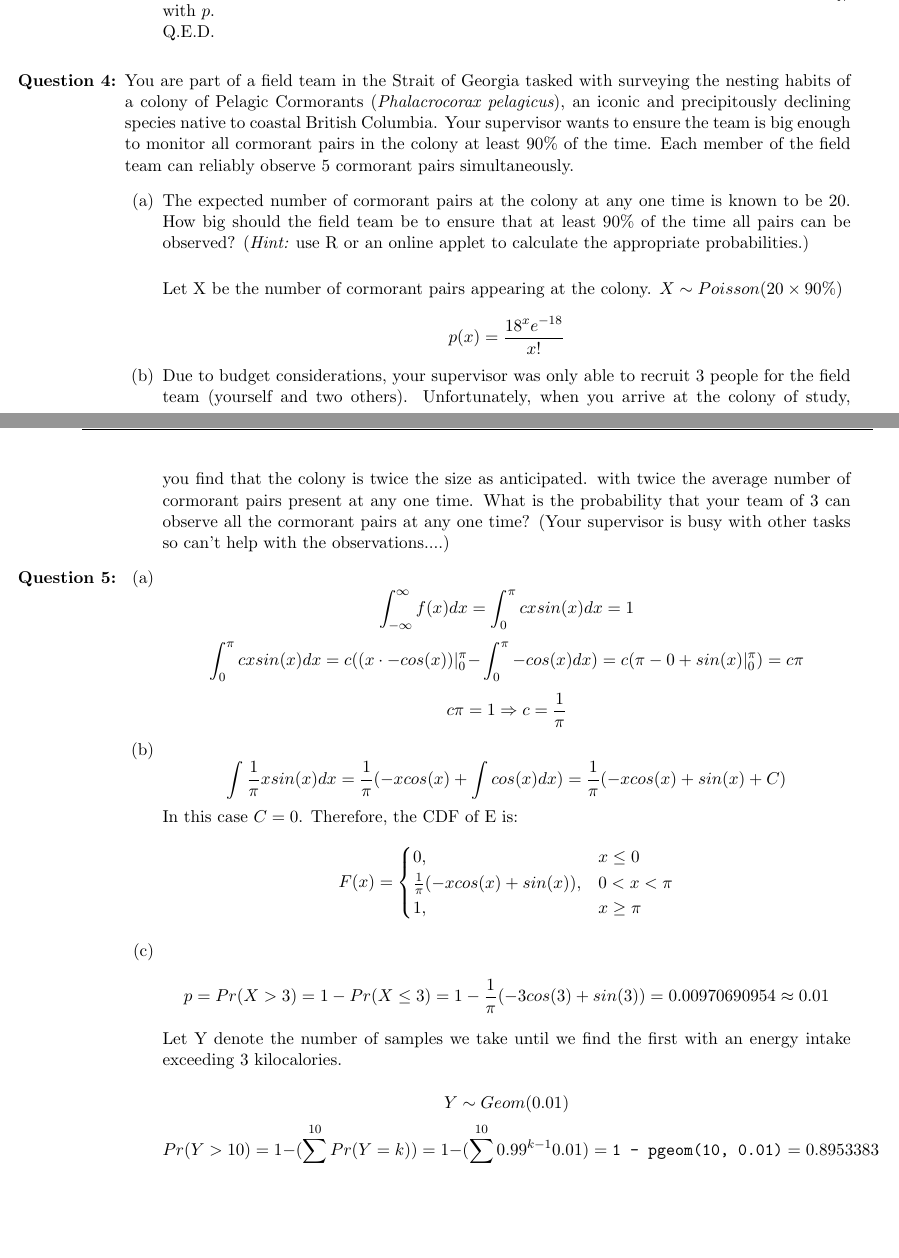
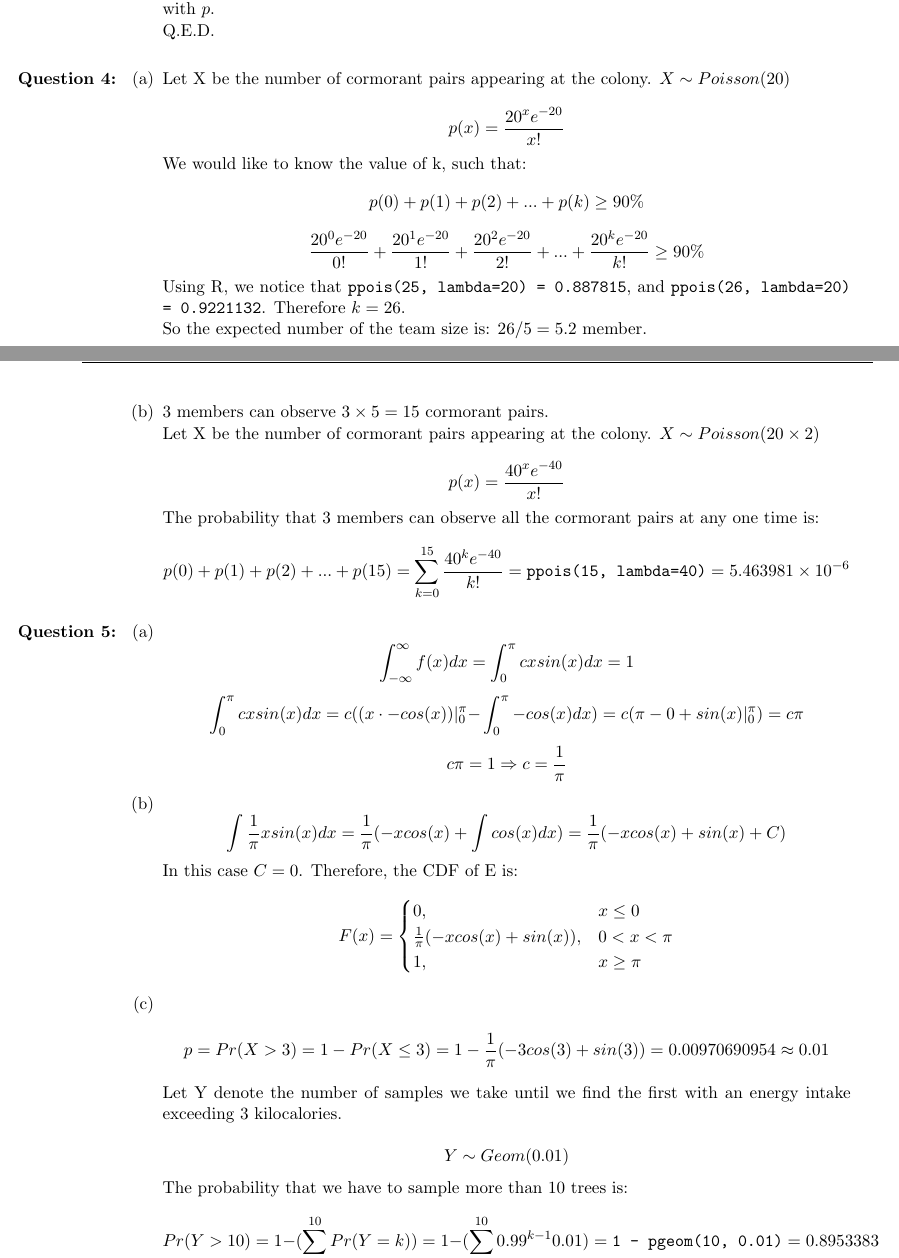
Before and after one commit to ziyaj/probability, a LaTeX problem sheet (a2/Assignment2.tex): two parts of pages 5 and 6 of 6, joined at a grey line, cut so that both start at the same text, the shorter picture padded with empty space. Compiled offline with pdfLaTeX.

Commit message:
Write answer to question 4 of assignment 2

```diff
--- a/a2/Assignment2.tex
+++ b/a2/Assignment2.tex
@@ -317,17 +317,34 @@ Q.E.D.
 \vspace*{3mm}
 
 %Question 4:
-\item You are part of a field team in the Strait of Georgia tasked with surveying the nesting habits of a colony of Pelagic Cormorants ({\em Phalacrocorax pelagicus}), an iconic and precipitously declining species native to coastal British Columbia. Your supervisor wants to ensure the team is big enough to monitor all cormorant pairs in the colony at least 90\% of the time. Each member of the field team can reliably observe 5 cormorant pairs simultaneously.
+\item
 \begin{enumerate}
-\item The expected number of cormorant pairs at the colony at any one time is known to be 20. How big should the field team be to ensure that at least 90\% of the time all pairs can be observed?
-({\em Hint:} use R or an online applet to calculate the appropriate probabilities.)\\
+\item
+Let X be the number of cormorant pairs appearing at the colony. \( X \sim Poisson(20) \) \\
+\[
+p(x) = \frac{20^x e^{-20}}{x!}
+\]
+We would like to know the value of k, such that:
+\[
+p(0) + p(1) + p(2) + ... +  p(k) \geq 90\%
+\]
+\[
+\frac{20^0 e^{-20}}{0!} + \frac{20^1 e^{-20}}{1!} + \frac{20^2 e^{-20}}{2!} + ... + \frac{20^k e^{-20}}{k!} \geq 90\%
+\]
+Using R, we notice that \texttt{ppois(25, lambda=20) = 0.887815}, and \texttt{ppois(26, lambda=20) = 0.9221132}. Therefore $k = 26$. \\
+So the expected number of the team size is: $26/5 = 5.2$ member.\\
 
-Let X be the number of cormorant pairs appearing at the colony. \( X \sim Poisson(20 \times 90\%) \) \\
+\item
+3 members can observe $3 \times 5 = 15$ cormorant pairs.\\
+Let X be the number of cormorant pairs appearing at the colony. \( X \sim Poisson(20 \times 2) \) \\
 \[
-p(x) = \frac{18^x e^{-18}}{x!}
+p(x) = \frac{40^x e^{-40}}{x!}
+\]
+The probability that 3 members can observe all the cormorant pairs at any one time is:
+\[
+p(0) + p(1) + p(2) + ... + p(15) = \sum_{k=0}^{15} \frac{40^k e^{-40}}{k!} = \texttt{ppois(15, lambda=40)} = 5.463981 \times 10^{-6}
 \]
 
-\item Due to budget considerations, your supervisor was only able to recruit 3 people for the field team (yourself and two others). Unfortunately, when you arrive at the colony of study, you find that the colony is twice the size as anticipated. with twice the average number of cormorant pairs present at any one time. What is the probability that your team of 3 can observe all the cormorant pairs at any one time? (Your supervisor is busy with other tasks so can't help with the observations....)
 \end{enumerate}
 
 
@@ -370,6 +387,7 @@ Let Y denote the number of samples we take until we find the first with an energ
 \[
 Y \sim Geom(0.01)
 \]
+The probability that we have to sample more than 10 trees is:
 \[
 Pr(Y > 10) = 1 - (\sum_{k=1}^{10} Pr(Y = k) ) = 1 - (\sum_{k=1}^{10} 0.99^{k-1} 0.01) = \texttt{1 - pgeom(10, 0.01)} = 0.8953383
 \]
```
Also changed, not shown: a2/Assignment2.pdf.
